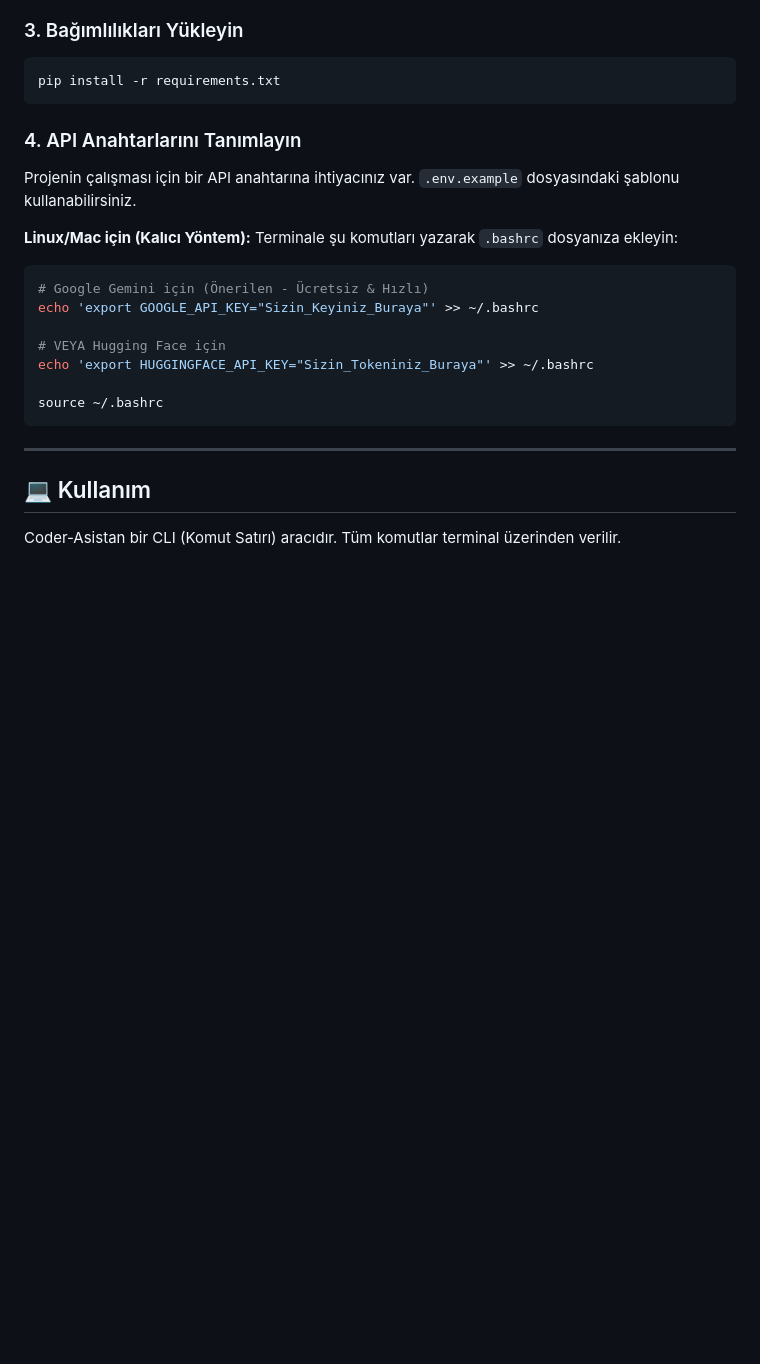
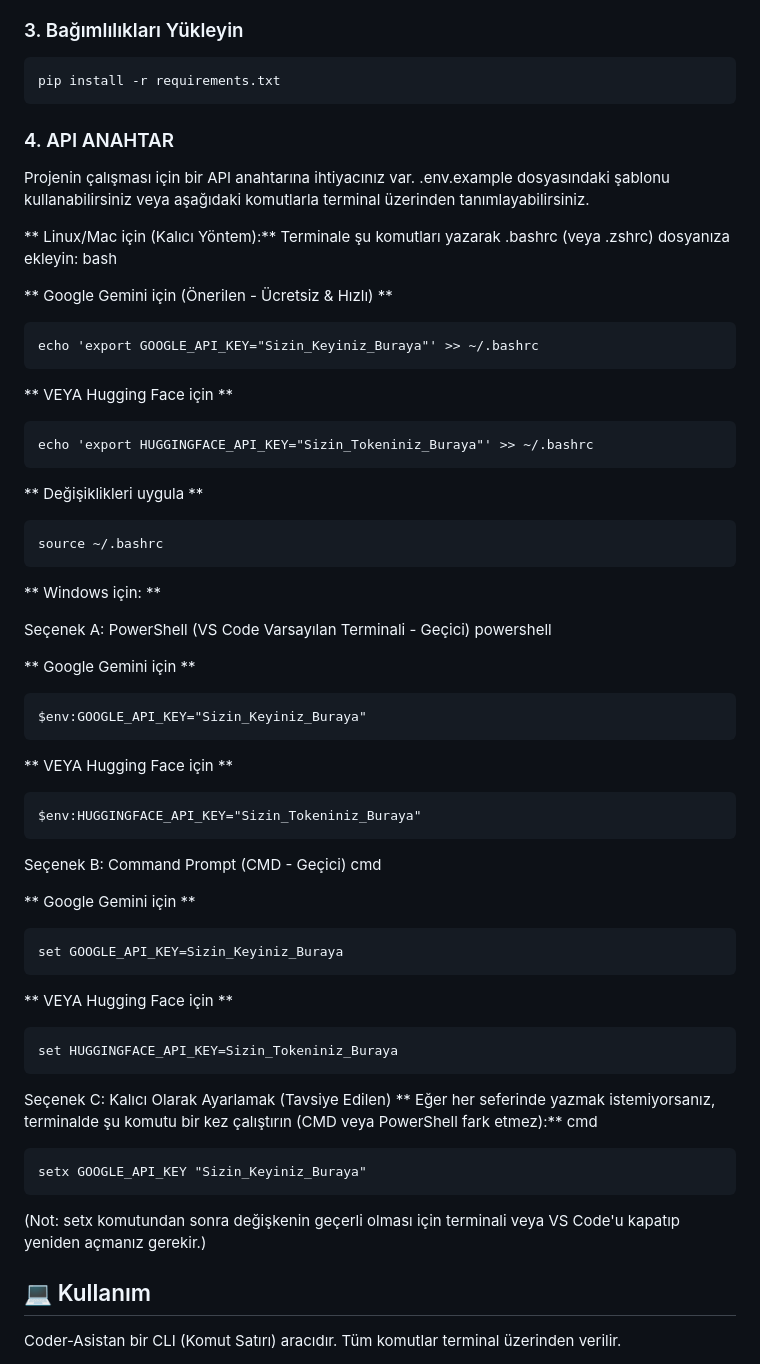
Before and after one commit to cetincevizcetoli/coder-asistan, a Markdown page: readme.md, the part around the change. Drawn GitHub-style; blank space fills up the shorter version.

Commit message:
Docs: README Windows kurulum talimatlari eklendi

````diff
--- a/readme.md
+++ b/readme.md
@@ -57,26 +57,59 @@ venv\Scripts\activate
 ```bash
 pip install -r requirements.txt
 ```
+### 4. API ANAHTAR
 
-### 4. API Anahtarlarını Tanımlayın
+Projenin çalışması için bir API anahtarına ihtiyacınız var. .env.example dosyasındaki şablonu kullanabilirsiniz veya aşağıdaki komutlarla terminal üzerinden tanımlayabilirsiniz.
 
-Projenin çalışması için bir API anahtarına ihtiyacınız var. `.env.example` dosyasındaki şablonu kullanabilirsiniz.
+** Linux/Mac için (Kalıcı Yöntem):**
+Terminale şu komutları yazarak .bashrc (veya .zshrc) dosyanıza ekleyin:
+bash
 
-**Linux/Mac için (Kalıcı Yöntem):**
-Terminale şu komutları yazarak `.bashrc` dosyanıza ekleyin:
+** Google Gemini için (Önerilen - Ücretsiz & Hızlı) **
+```
+echo 'export GOOGLE_API_KEY="Sizin_Keyiniz_Buraya"' >> ~/.bashrc
+```
+** VEYA Hugging Face için **
+```
+echo 'export HUGGINGFACE_API_KEY="Sizin_Tokeniniz_Buraya"' >> ~/.bashrc
+```
 
-```bash
-# Google Gemini için (Önerilen - Ücretsiz & Hızlı)
-echo 'export GOOGLE_API_KEY="Sizin_Keyiniz_Buraya"' >> ~/.bashrc
-
-# VEYA Hugging Face için
-echo 'export HUGGINGFACE_API_KEY="Sizin_Tokeniniz_Buraya"' >> ~/.bashrc
-
+** Değişiklikleri uygula **
+```
 source ~/.bashrc
 ```
 
----
+** Windows için: **
 
+Seçenek A: PowerShell (VS Code Varsayılan Terminali - Geçici)
+powershell
+
+** Google Gemini için **
+```
+$env:GOOGLE_API_KEY="Sizin_Keyiniz_Buraya"
+```
+** VEYA Hugging Face için **
+```
+$env:HUGGINGFACE_API_KEY="Sizin_Tokeniniz_Buraya"
+```
+Seçenek B: Command Prompt (CMD - Geçici)
+cmd
+
+** Google Gemini için **
+```
+set GOOGLE_API_KEY=Sizin_Keyiniz_Buraya
+```
+** VEYA Hugging Face için **
+```
+set HUGGINGFACE_API_KEY=Sizin_Tokeniniz_Buraya
+```
+Seçenek C: Kalıcı Olarak Ayarlamak (Tavsiye Edilen)
+** Eğer her seferinde yazmak istemiyorsanız, terminalde şu komutu bir kez çalıştırın (CMD veya PowerShell fark etmez):**
+cmd
+```
+setx GOOGLE_API_KEY "Sizin_Keyiniz_Buraya"
+```
+(Not: setx komutundan sonra değişkenin geçerli olması için terminali veya VS Code'u kapatıp yeniden açmanız gerekir.)
 ## 💻 Kullanım
 
 Coder-Asistan bir CLI (Komut Satırı) aracıdır. Tüm komutlar terminal üzerinden verilir.
````
